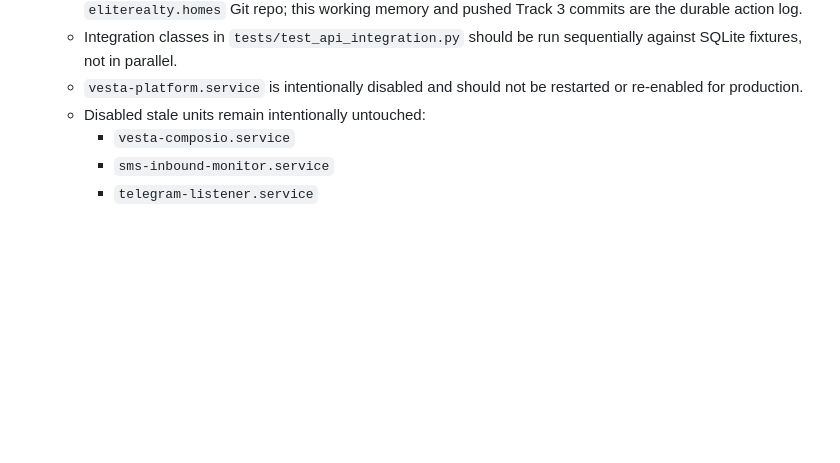
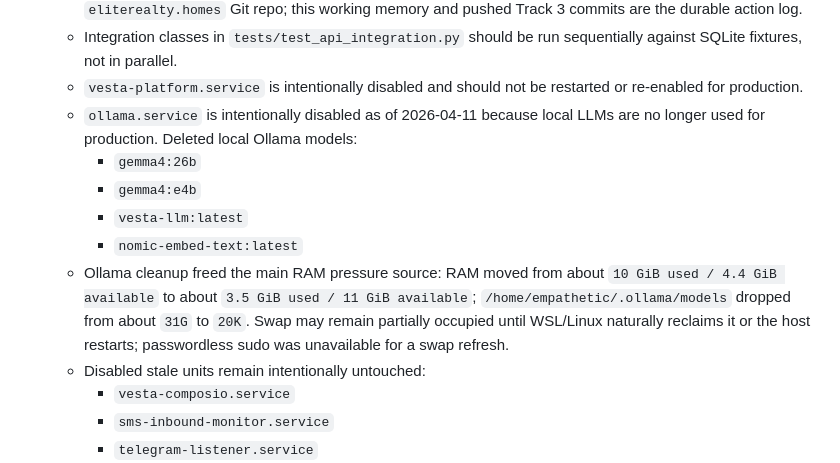
Before and after one commit to EmpatheticINC/eliterealty, a Markdown page: WORKING_MEMORY.md, the part around the change. Drawn GitHub-style; blank space fills up the shorter version.

Commit message:
Track local LLM cleanup

```diff
--- a/WORKING_MEMORY.md
+++ b/WORKING_MEMORY.md
@@ -2741,6 +2741,12 @@ Date: 2026-04-10
   - Production app source under `/home/empathetic/.openclaw/workspace` is not tracked by the `eliterealty.homes` Git repo; this working memory and pushed Track 3 commits are the durable action log.
   - Integration classes in `tests/test_api_integration.py` should be run sequentially against SQLite fixtures, not in parallel.
   - `vesta-platform.service` is intentionally disabled and should not be restarted or re-enabled for production.
+  - `ollama.service` is intentionally disabled as of 2026-04-11 because local LLMs are no longer used for production. Deleted local Ollama models:
+    - `gemma4:26b`
+    - `gemma4:e4b`
+    - `vesta-llm:latest`
+    - `nomic-embed-text:latest`
+  - Ollama cleanup freed the main RAM pressure source: RAM moved from about `10 GiB used / 4.4 GiB available` to about `3.5 GiB used / 11 GiB available`; `/home/empathetic/.ollama/models` dropped from about `31G` to `20K`. Swap may remain partially occupied until WSL/Linux naturally reclaims it or the host restarts; passwordless sudo was unavailable for a swap refresh.
   - Disabled stale units remain intentionally untouched:
     - `vesta-composio.service`
     - `sms-inbound-monitor.service`
```
